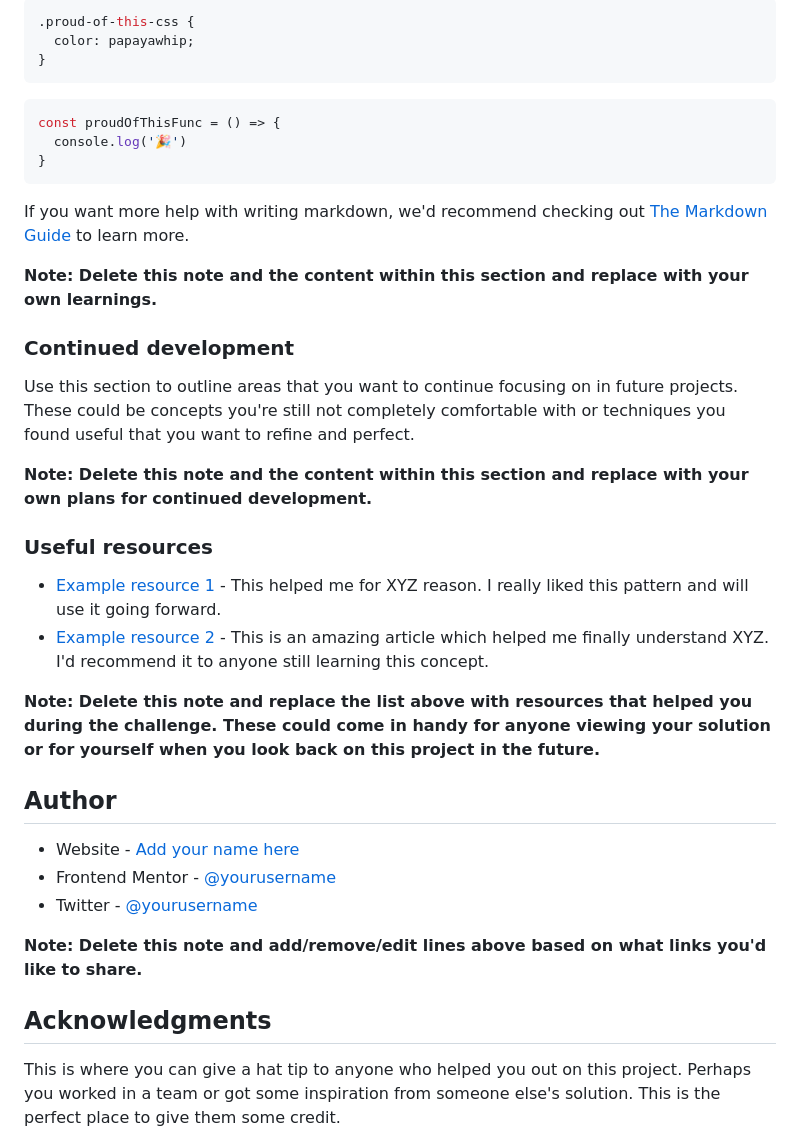
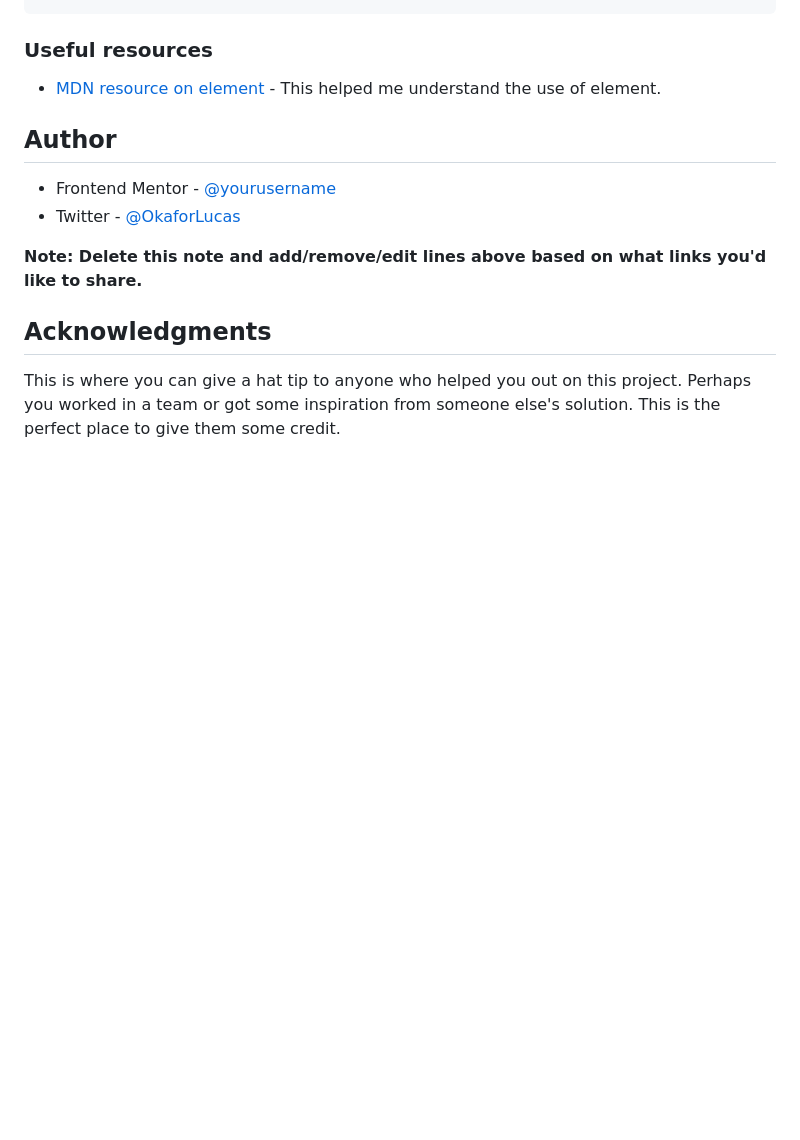
Before and after one commit to matehc/advice-generator_frontend_mentor, a Markdown page: README.md, the part around the change printed below. GitHub-like rendering; blank space fills up the shorter version.

````diff
--- a/README.md
+++ b/README.md
@@ -71,37 +52,12 @@ To see how you can add code snippets, see below:
 ```
-```css
-.proud-of-this-css {
-  color: papayawhip;
-}
-```
-```js
-const proudOfThisFunc = () => {
-  console.log('🎉')
-}
-```
-
-If you want more help with writing markdown, we'd recommend checking out [The Markdown Guide](https://www.markdownguide.org/) to learn more.
-
-**Note: Delete this note and the content within this section and replace with your own learnings.**
-
-### Continued development
-
-Use this section to outline areas that you want to continue focusing on in future projects. These could be concepts you're still not completely comfortable with or techniques you found useful that you want to refine and perfect.
-
-**Note: Delete this note and the content within this section and replace with your own plans for continued development.**
-
 ### Useful resources
 
-- [Example resource 1](https://www.example.com) - This helped me for XYZ reason. I really liked this pattern and will use it going forward.
-- [Example resource 2](https://www.example.com) - This is an amazing article which helped me finally understand XYZ. I'd recommend it to anyone still learning this concept.
-
-**Note: Delete this note and replace the list above with resources that helped you during the challenge. These could come in handy for anyone viewing your solution or for yourself when you look back on this project in the future.**
+- [MDN resource on <picture> element](https://developer.mozilla.org/en-US/docs/Web/HTML/Element/picture) - This helped me understand the use of <picture> element.
 
 ## Author
 
-- Website - [Add your name here](https://www.your-site.com)
 - Frontend Mentor - [@yourusername](https://www.frontendmentor.io/profile/yourusername)
-- Twitter - [@yourusername](https://www.twitter.com/yourusername)
+- Twitter - [@OkaforLucas](https://twitter.com/OkaforLucas)
 
 **Note: Delete this note and add/remove/edit lines above based on what links you'd like to share.**
 
````
Also changed, not shown: other parts of README.md (+12 -31 lines), screenshot/advice_app_desktop.png (added), screenshot/mobile_view_of_get_advice_app.png (added), 2 other files.
